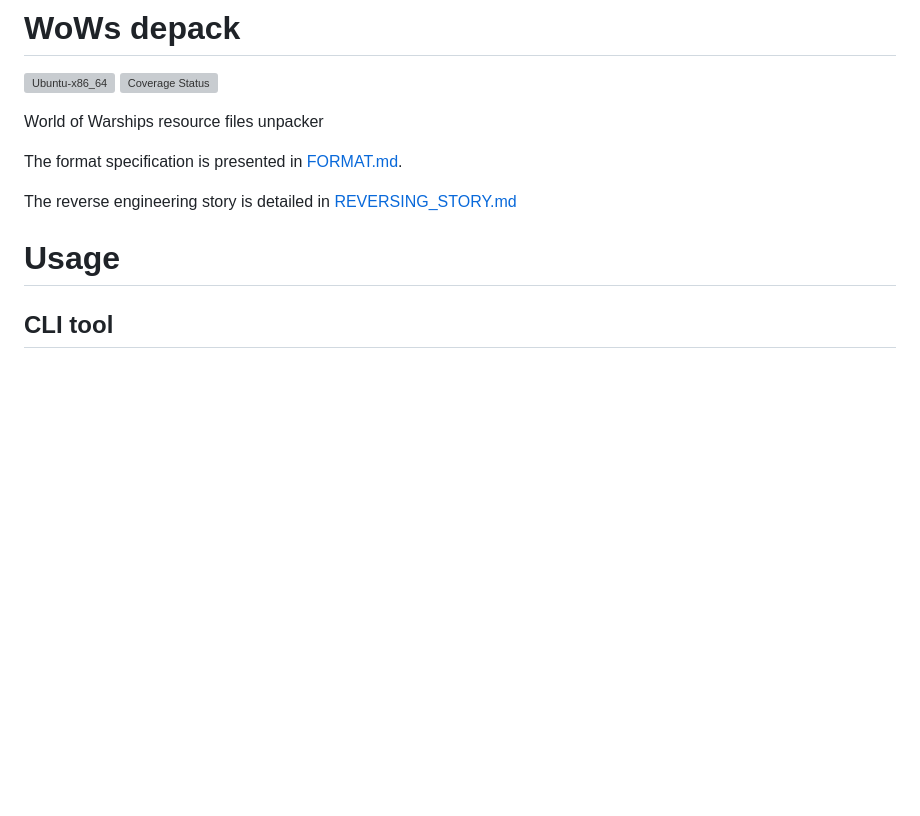
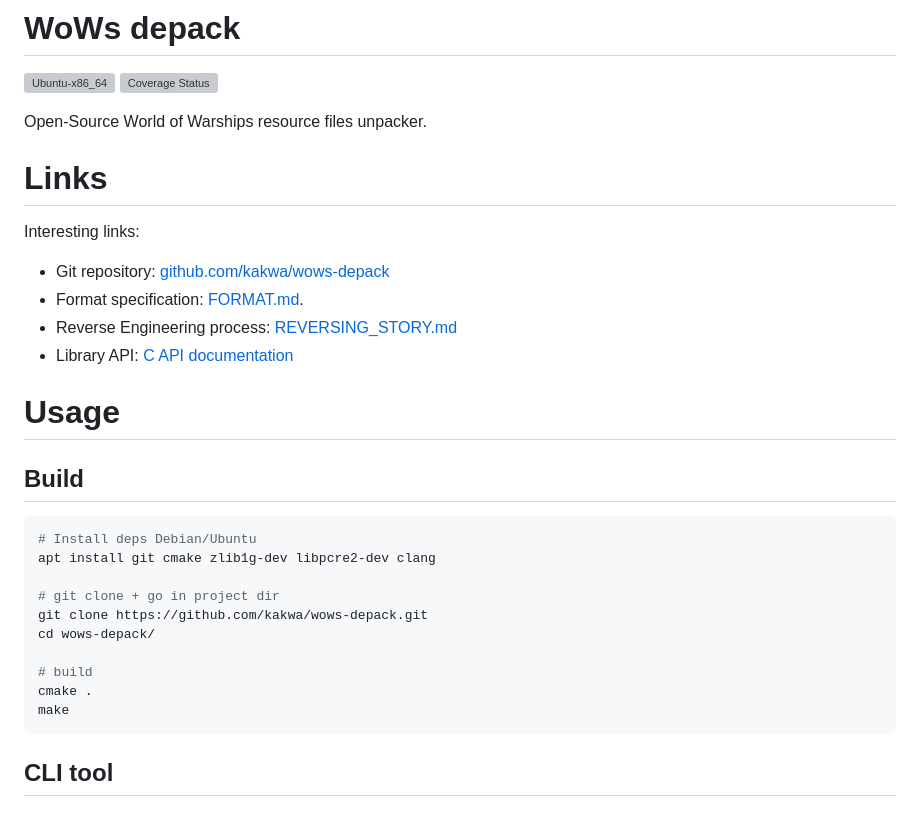
Before and after one commit to wows-tools/wows-depack, a Markdown page: README.md, the part around the change printed below. GitHub-like rendering; blank space fills up the shorter version; grey boxes are pictures that could not be loaded.

````diff
--- a/README.md
+++ b/README.md
@@ -3,13 +3,33 @@
 [![Ubuntu-x86_64](https://github.com/kakwa/wows-depack/actions/workflows/ubuntu-x86_64.yml/badge.svg)](https://github.com/kakwa/wows-depack/actions/workflows/ubuntu-x86_64.yml)
 [![Coverage Status](https://coveralls.io/repos/github/kakwa/wows-depack/badge.svg?branch=main)](https://coveralls.io/github/kakwa/wows-depack?branch=main)
 
-World of Warships resource files unpacker
+Open-Source World of Warships resource files unpacker.
 
-The format specification is presented in [FORMAT.md](https://github.com/kakwa/wows-depack/blob/main/FORMAT.md).
+# Links
 
-The reverse engineering story is detailed in [REVERSING_STORY.md](https://github.com/kakwa/wows-depack/blob/main/REVERSING_STORY.md)
+Interesting links:
+
+* Git repository: [github.com/kakwa/wows-depack](https://github.com/kakwa/wows-depack/)
+* Format specification: [FORMAT.md](https://github.com/kakwa/wows-depack/blob/main/FORMAT.md).
+* Reverse Engineering process: [REVERSING_STORY.md](https://github.com/kakwa/wows-depack/blob/main/REVERSING_STORY.md)
+* Library API: [C API documentation](https://kakwa.github.io/wows-depack/wows-depack_8h.html)
 
 # Usage
+
+## Build
+
+```shell
+# Install deps Debian/Ubuntu
+apt install git cmake zlib1g-dev libpcre2-dev clang
+
+# git clone + go in project dir
+git clone https://github.com/kakwa/wows-depack.git
+cd wows-depack/
+
+# build
+cmake .
+make
+```
 
 ## CLI tool
 
````
Also changed, not shown: other parts of README.md (+1 -1 lines).
